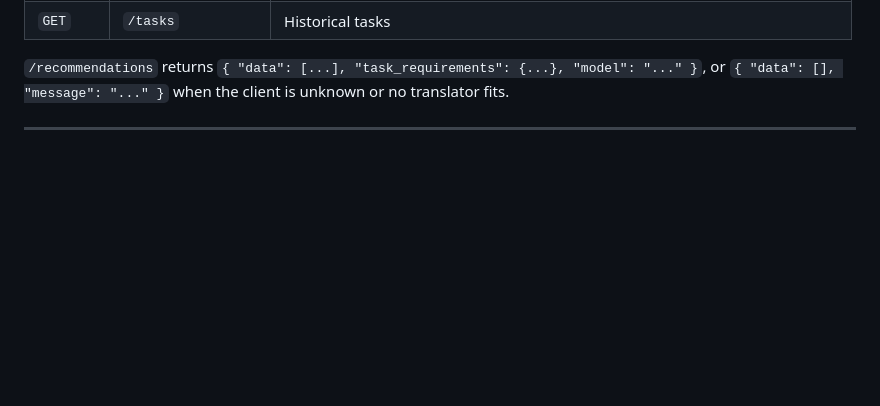
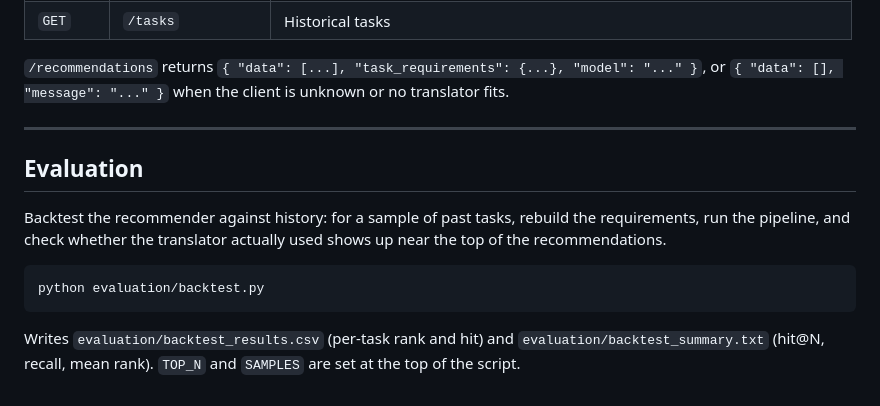
Before and after one commit to Synthesis-Project-I/TEAM9, a Markdown page: README.md, the part around the change. GitHub-like rendering; blank space fills up the shorter version.

Commit message:
update README.md (#22)

````diff
--- a/README.md
+++ b/README.md
@@ -367,3 +367,17 @@ FastAPI app in `src/api/api.py`. Data endpoints read the SQLite database built b
 or `{ "data": [], "message": "..." }` when the client is unknown or no translator fits.
 
 ---
+
+## Evaluation
+
+Backtest the recommender against history: for a sample of past tasks, rebuild the
+requirements, run the pipeline, and check whether the translator actually used shows
+up near the top of the recommendations.
+
+```bash
+python evaluation/backtest.py
+```
+
+Writes `evaluation/backtest_results.csv` (per-task rank and hit) and
+`evaluation/backtest_summary.txt` (hit@N, recall, mean rank). `TOP_N` and `SAMPLES`
+are set at the top of the script.
````
